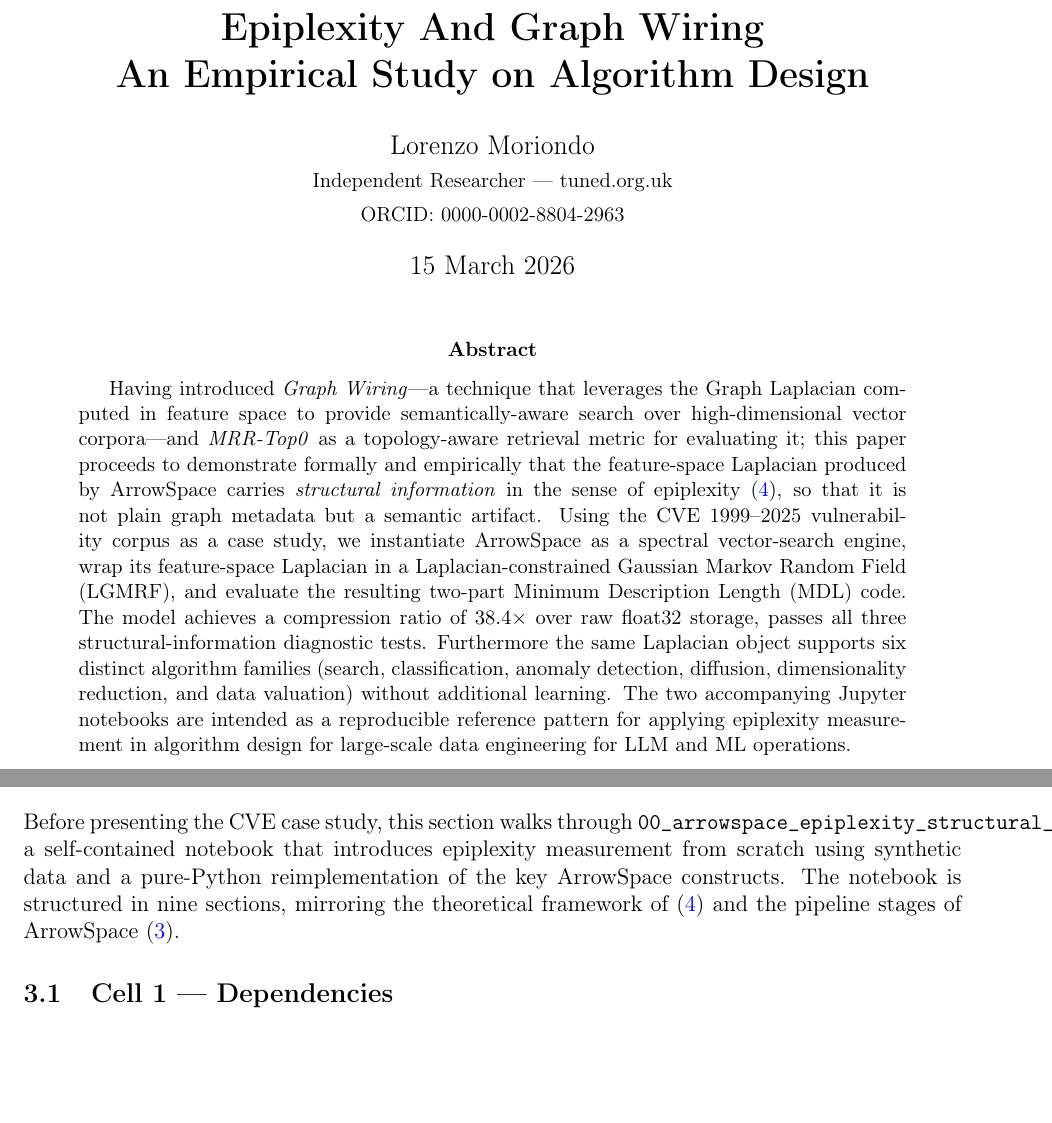
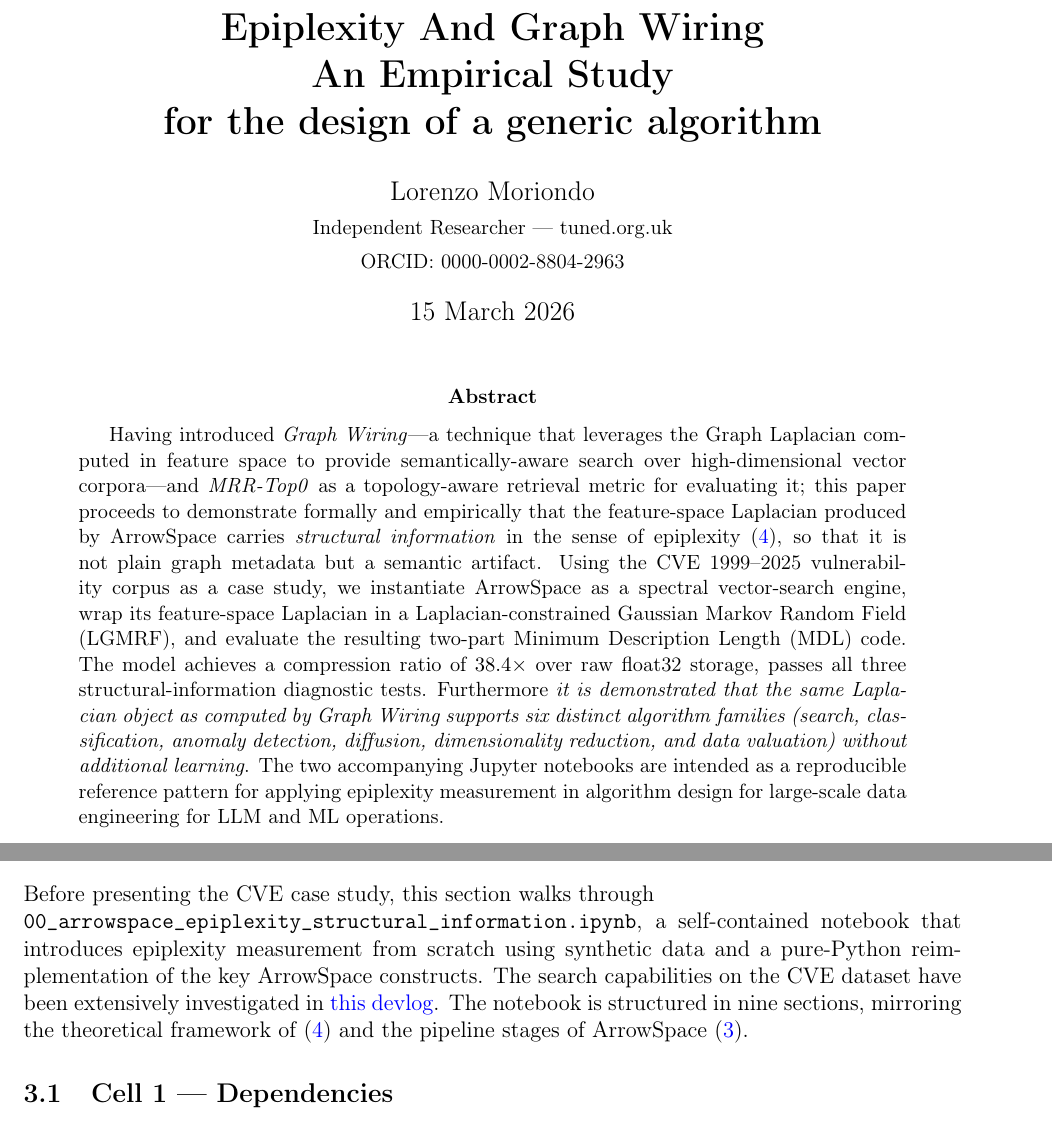
Before and after one commit to tuned-org-uk/graph-wiring-epiplexity, a LaTeX paper (Epiplexity_A_measure_on_Graph_Wiring.tex): two parts of pages 1 and 3 of 14, joined at a grey line, cut so that both start at the same text, the shorter picture padded with empty space. Compiled offline with pdfLaTeX.

Commit message:
reread and corrections

```diff
--- a/Epiplexity_A_measure_on_Graph_Wiring.tex
+++ b/Epiplexity_A_measure_on_Graph_Wiring.tex
@@ -91,7 +91,7 @@
 
 \title{%
 	\textbf{Epiplexity And Graph Wiring\\
-		An Empirical Study on Algorithm Design}
+		An Empirical Study\\ for the design of a generic algorithm}
 }
 \author{Lorenzo Moriondo\\
 	\small Independent Researcher --- tuned.org.uk\\
@@ -120,9 +120,9 @@
 		Description Length (MDL) code.
 		The model achieves a compression ratio of~$38.4\times$ over raw float32
 		storage, passes all three structural-information diagnostic tests. Furthermore
-		the same Laplacian object supports six distinct algorithm families
+		\emph{it is demonstrated that the same Laplacian object as computed by Graph Wiring supports six distinct algorithm families
 		(search, classification, anomaly detection, diffusion, dimensionality
-		reduction, and data valuation) without additional learning.
+		reduction, and data valuation) without additional learning}.
 		The two accompanying Jupyter notebooks are intended as a reproducible
 		reference pattern for applying epiplexity measurement in algorithm design
 		for large-scale data engineering for LLM and ML operations.
@@ -281,11 +281,11 @@
 	\section{Epiplexity Computation: A Tutorial Notebook}
 	\label{sec:prelim}
 
-	Before presenting the CVE case study, this section walks through
+	Before presenting the CVE case study, this section walks through\\
 	\texttt{00\_arrowspace\_epiplexity\_structural\_information.ipynb}, a
 	self-contained notebook that introduces epiplexity measurement from
 	scratch using synthetic data and a pure-Python reimplementation of the
-	key ArrowSpace constructs.
+	key ArrowSpace constructs. The search capabilities on the CVE dataset have been extensively investigated in \href{https://www.tuned.org.uk/blog}{this devlog}.
 	The notebook is structured in nine sections, mirroring the theoretical
 	framework of~\cite{finzi2026epiplexity} and the pipeline stages of
 	ArrowSpace \citep{Moriondo2025ArrowSpace}.
```
Also changed, not shown: Epiplexity_A_measure_on_Graph_Wiring.pdf, Epiplexity_A_measure_on_Graph_Wiring.tex (2 more changed lines), 3 other files. Lines whose indentation alone changed are shown as unchanged.
